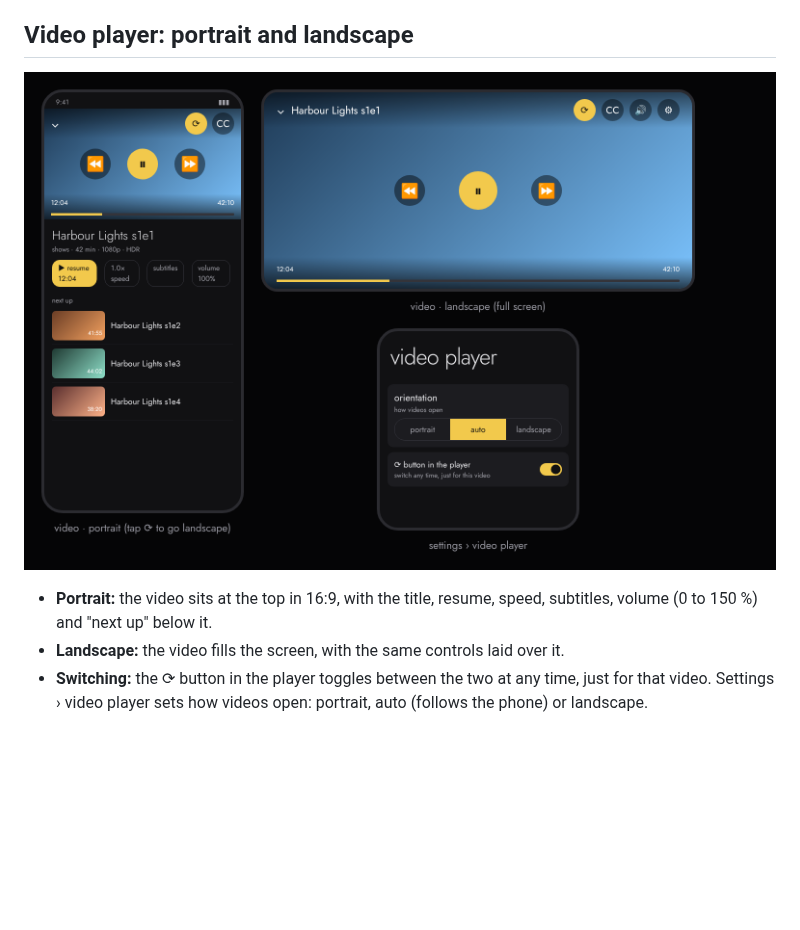
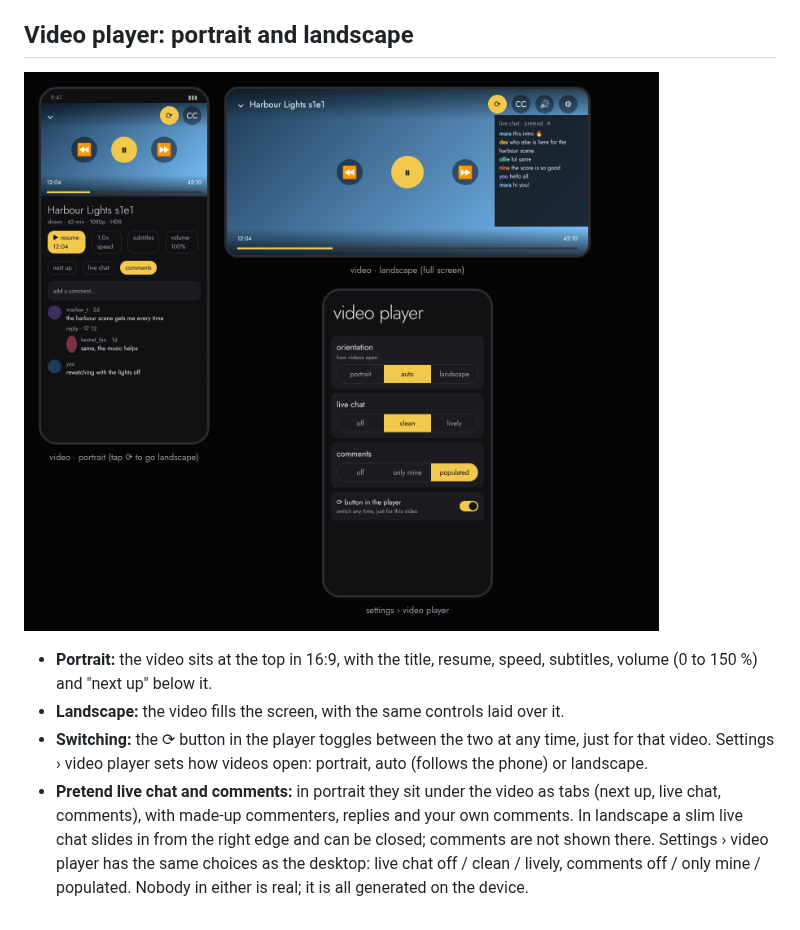
Before and after one commit to theStyleWithin/Hop-tunes, a Markdown page: docs/design/android-ui.md, the part around the change. Rendered like a GitHub page; pictures changed too: docs/design/android-video-mockup.png; blank space fills up the shorter version.

Commit message:
docs: Android video mockup with pretend live chat and comments
Co-Authored-By: Claude Sonnet 5.5 <noreply@anthropic.com>
Claude-Session: https://claude.ai/code/session_01GMd3b341njb6ygsaHfSCKD

```diff
--- a/docs/design/android-ui.md
+++ b/docs/design/android-ui.md
@@ -21,3 +21,8 @@
 - **Landscape:** the video fills the screen, with the same controls laid over it.
 - **Switching:** the ⟳ button in the player toggles between the two at any time, just for that video.
   Settings › video player sets how videos open: portrait, auto (follows the phone) or landscape.
+- **Pretend live chat and comments:** in portrait they sit under the video as tabs (next up, live chat,
+  comments), with made-up commenters, replies and your own comments. In landscape a slim live chat slides in
+  from the right edge and can be closed; comments are not shown there. Settings › video player has the same
+  choices as the desktop: live chat off / clean / lively, comments off / only mine / populated. Nobody in
+  either is real; it is all generated on the device.
```
